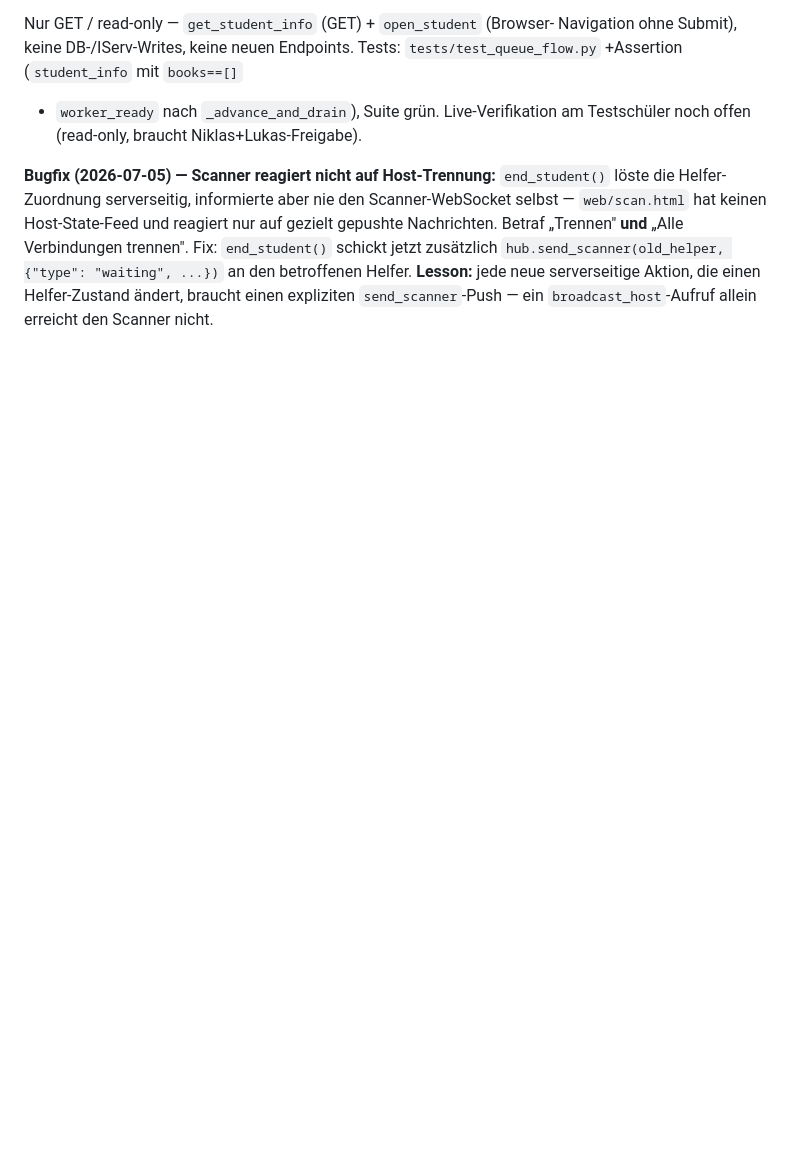
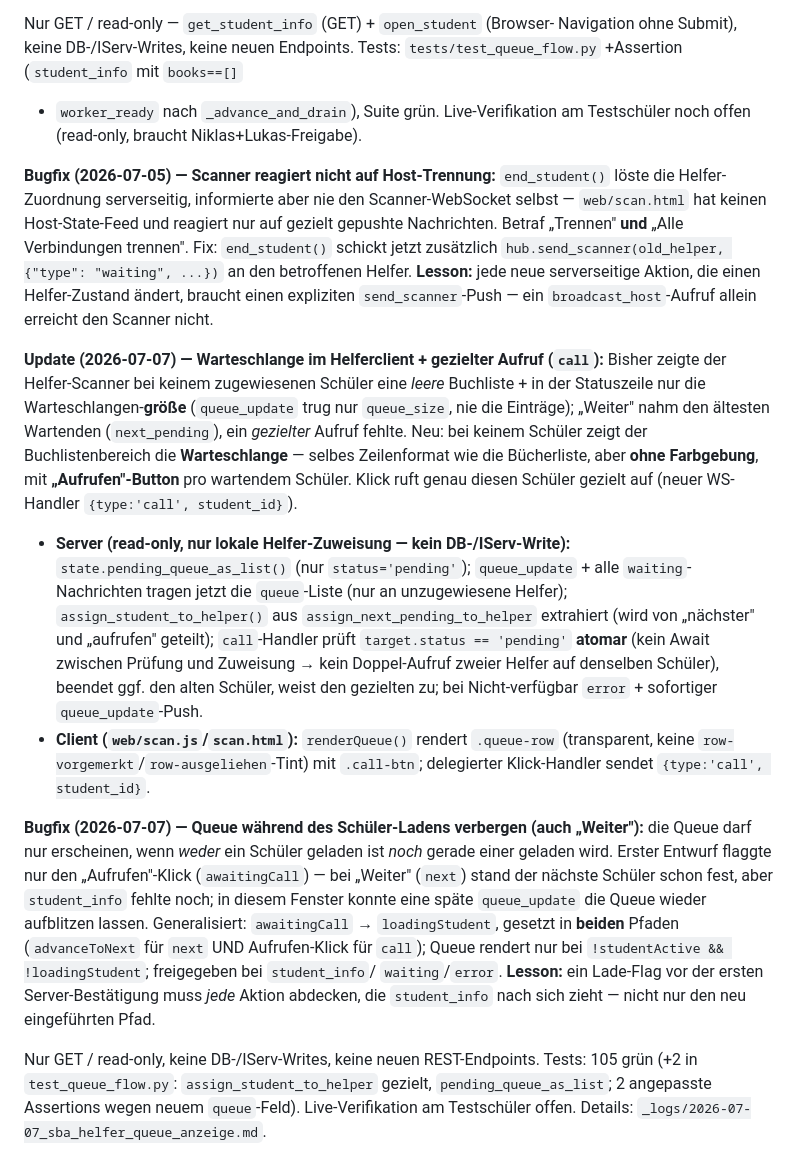
Before and after one commit to niklas-mlrr/IServ-Ausleihe-Ausgabe, a Markdown page: docs/PLAN.md, the part around the change. Rendered like a GitHub page; blank space fills up the shorter version.

Commit message:
docs: PLAN-Update — Warteschlange im Helferclient + gezielter Aufruf (call)
Doku-Pflege zur Feature-Session (Commits 74889f6 + 7011739): Update-Block im
PLAN angehängt (Primärquelle). Wiki-Overview + _logs-Eintrag aktualisiert.

Co-Authored-By: Claude <noreply@anthropic.com>

```diff
--- a/docs/PLAN.md
+++ b/docs/PLAN.md
@@ -796,3 +796,45 @@ Verbindungen trennen". Fix: `end_student()` schickt jetzt zusätzlich
 Helfer. **Lesson:** jede neue serverseitige Aktion, die einen Helfer-Zustand
 ändert, braucht einen expliziten `send_scanner`-Push — ein
 `broadcast_host`-Aufruf allein erreicht den Scanner nicht.
+
+**Update (2026-07-07) — Warteschlange im Helferclient + gezielter Aufruf
+(`call`):** Bisher zeigte der Helfer-Scanner bei keinem zugewiesenen Schüler
+eine *leere* Buchliste + in der Statuszeile nur die Warteschlangen-**größe**
+(`queue_update` trug nur `queue_size`, nie die Einträge); „Weiter" nahm den
+ältesten Wartenden (`next_pending`), ein *gezielter* Aufruf fehlte. Neu: bei
+keinem Schüler zeigt der Buchlistenbereich die **Warteschlange** — selbes
+Zeilenformat wie die Bücherliste, aber **ohne Farbgebung**, mit
+**„Aufrufen"-Button** pro wartendem Schüler. Klick ruft genau diesen Schüler
+gezielt auf (neuer WS-Handler `{type:'call', student_id}`).
+
+- **Server (read-only, nur lokale Helfer-Zuweisung — kein DB-/IServ-Write):**
+  `state.pending_queue_as_list()` (nur `status='pending'`); `queue_update` +
+  alle `waiting`-Nachrichten tragen jetzt die `queue`-Liste (nur an
+  unzugewiesene Helfer); `assign_student_to_helper()` aus
+  `assign_next_pending_to_helper` extrahiert (wird von „nächster" und „aufrufen"
+  geteilt); `call`-Handler prüft `target.status == 'pending'` **atomar** (kein
+  Await zwischen Prüfung und Zuweisung → kein Doppel-Aufruf zweier Helfer auf
+  denselben Schüler), beendet ggf. den alten Schüler, weist den gezielten zu;
+  bei Nicht-verfügbar `error` + sofortiger `queue_update`-Push.
+- **Client (`web/scan.js`/`scan.html`):** `renderQueue()` rendert `.queue-row`
+  (transparent, keine `row-vorgemerkt`/`row-ausgeliehen`-Tint) mit
+  `.call-btn`; delegierter Klick-Handler sendet `{type:'call', student_id}`.
+
+**Bugfix (2026-07-07) — Queue während des Schüler-Ladens verbergen (auch
+„Weiter"):** die Queue darf nur erscheinen, wenn *weder* ein Schüler geladen
+ist *noch* gerade einer geladen wird. Erster Entwurf flaggte nur den
+„Aufrufen"-Klick (`awaitingCall`) — bei „Weiter" (`next`) stand der nächste
+Schüler schon fest, aber `student_info` fehlte noch; in diesem Fenster konnte
+eine späte `queue_update` die Queue wieder aufblitzen lassen. Generalisiert:
+`awaitingCall` → `loadingStudent`, gesetzt in **beiden** Pfaden
+(`advanceToNext` für `next` UND Aufrufen-Klick für `call`); Queue rendert nur
+bei `!studentActive && !loadingStudent`; freigegeben bei `student_info`/
+`waiting`/`error`. **Lesson:** ein Lade-Flag vor der ersten Server-Bestätigung
+muss *jede* Aktion abdecken, die `student_info` nach sich zieht — nicht nur
+den neu eingeführten Pfad.
+
+Nur GET / read-only, keine DB-/IServ-Writes, keine neuen REST-Endpoints.
+Tests: 105 grün (+2 in `test_queue_flow.py`: `assign_student_to_helper`
+gezielt, `pending_queue_as_list`; 2 angepasste Assertions wegen neuem
+`queue`-Feld). Live-Verifikation am Testschüler offen. Details:
+`_logs/2026-07-07_sba_helfer_queue_anzeige.md`.
```
